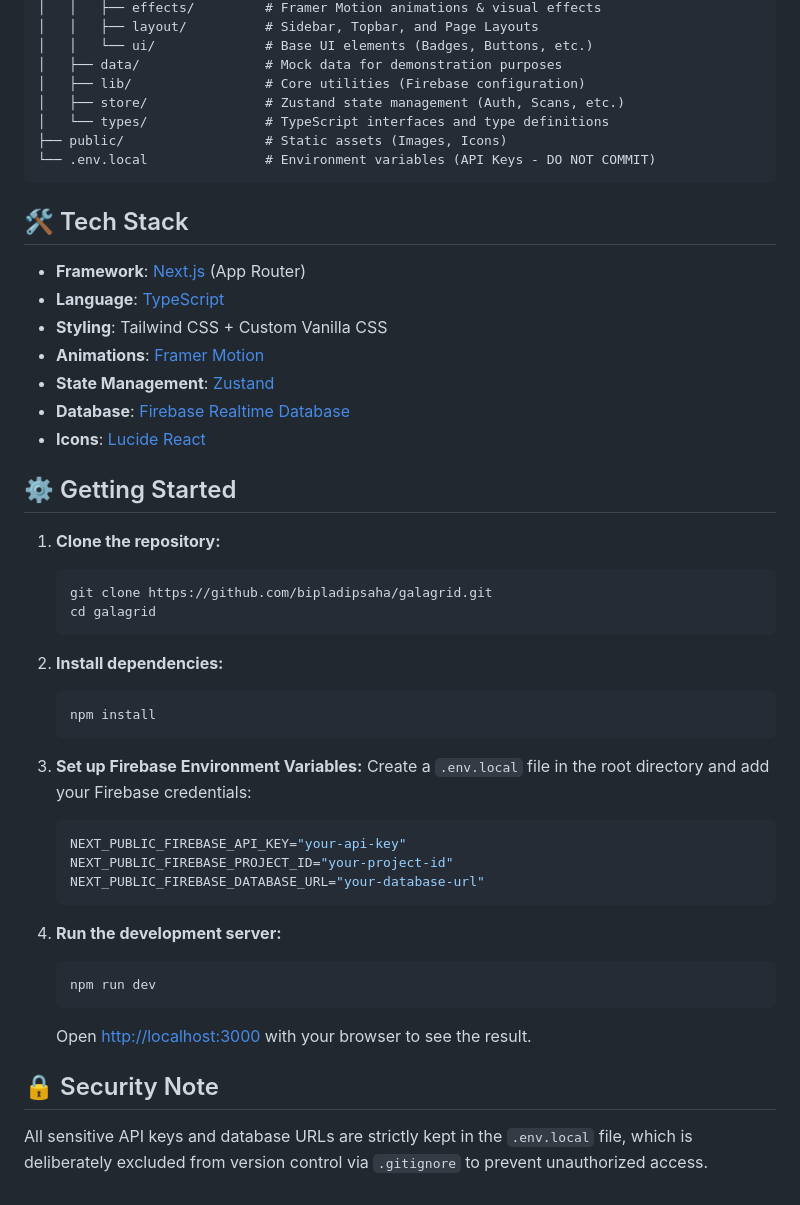
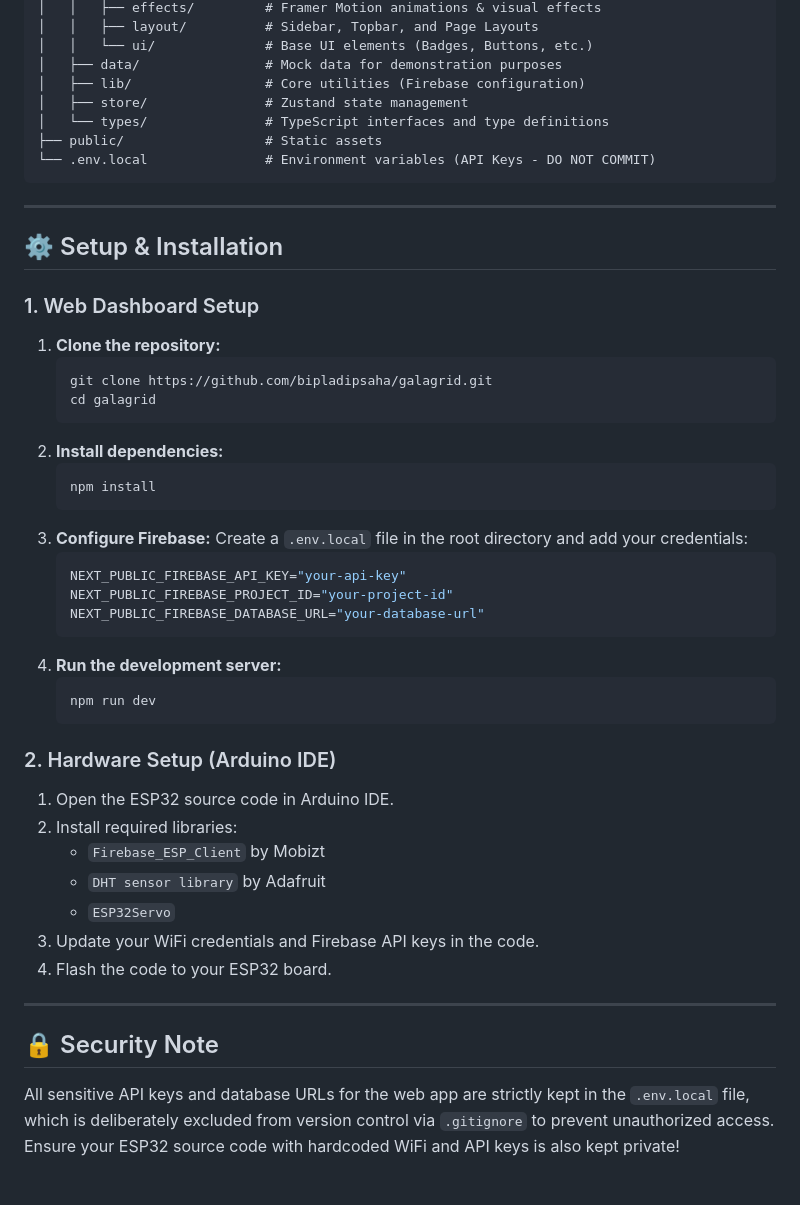
Before and after one commit to bipladipsaha/galagrid, a Markdown page: README.md, the part around one of its changes. GitHub-like rendering.

````diff
--- a/README.md
+++ b/README.md
@@ -25,48 +67,48 @@ amity/
 │   │   └── ui/              # Base UI elements (Badges, Buttons, etc.)
 │   ├── data/                # Mock data for demonstration purposes
 │   ├── lib/                 # Core utilities (Firebase configuration)
-│   ├── store/               # Zustand state management (Auth, Scans, etc.)
+│   ├── store/               # Zustand state management
 │   └── types/               # TypeScript interfaces and type definitions
-├── public/                  # Static assets (Images, Icons)
+├── public/                  # Static assets
 └── .env.local               # Environment variables (API Keys - DO NOT COMMIT)
 ```
 
-## 🛠️ Tech Stack
+---
 
-- **Framework**: [Next.js](https://nextjs.org/) (App Router)
-- **Language**: [TypeScript](https://www.typescriptlang.org/)
-- **Styling**: Tailwind CSS + Custom Vanilla CSS
-- **Animations**: [Framer Motion](https://www.framer.com/motion/)
-- **State Management**: [Zustand](https://github.com/pmndrs/zustand)
-- **Database**: [Firebase Realtime Database](https://firebase.google.com/)
-- **Icons**: [Lucide React](https://lucide.dev/)
+## ⚙️ Setup & Installation
 
-## ⚙️ Getting Started
-
+### 1. Web Dashboard Setup
 1. **Clone the repository:**
    ```bash
    git clone https://github.com/bipladipsaha/galagrid.git
    cd galagrid
    ```
-
 2. **Install dependencies:**
    ```bash
    npm install
    ```
-
-3. **Set up Firebase Environment Variables:**
-   Create a `.env.local` file in the root directory and add your Firebase credentials:
+3. **Configure Firebase:**
+   Create a `.env.local` file in the root directory and add your credentials:
    ```env
    NEXT_PUBLIC_FIREBASE_API_KEY="your-api-key"
    NEXT_PUBLIC_FIREBASE_PROJECT_ID="your-project-id"
    NEXT_PUBLIC_FIREBASE_DATABASE_URL="your-database-url"
    ```
-
 4. **Run the development server:**
    ```bash
    npm run dev
    ```
-   Open [http://localhost:3000](http://localhost:3000) with your browser to see the result.
+
+### 2. Hardware Setup (Arduino IDE)
+1. Open the ESP32 source code in Arduino IDE.
+2. Install required libraries:
+   - `Firebase_ESP_Client` by Mobizt
+   - `DHT sensor library` by Adafruit
+   - `ESP32Servo`
+3. Update your WiFi credentials and Firebase API keys in the code.
+4. Flash the code to your ESP32 board.
+
+---
 
 ## 🔒 Security Note
-All sensitive API keys and database URLs are strictly kept in the `.env.local` file, which is deliberately excluded from version control via `.gitignore` to prevent unauthorized access.
+All sensitive API keys and database URLs for the web app are strictly kept in the `.env.local` file, which is deliberately excluded from version control via `.gitignore` to prevent unauthorized access. Ensure your ESP32 source code with hardcoded WiFi and API keys is also kept private!
````
Also changed, not shown: other parts of README.md (+53 -11 lines).
